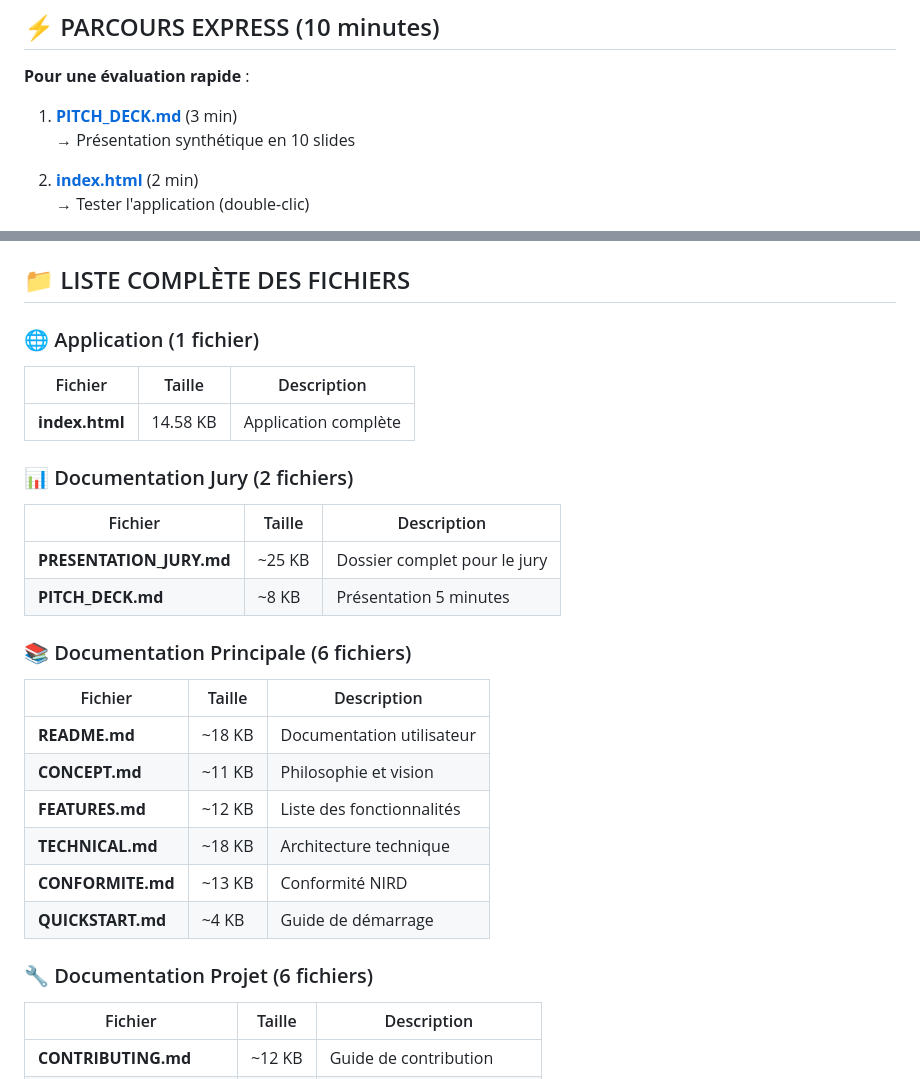
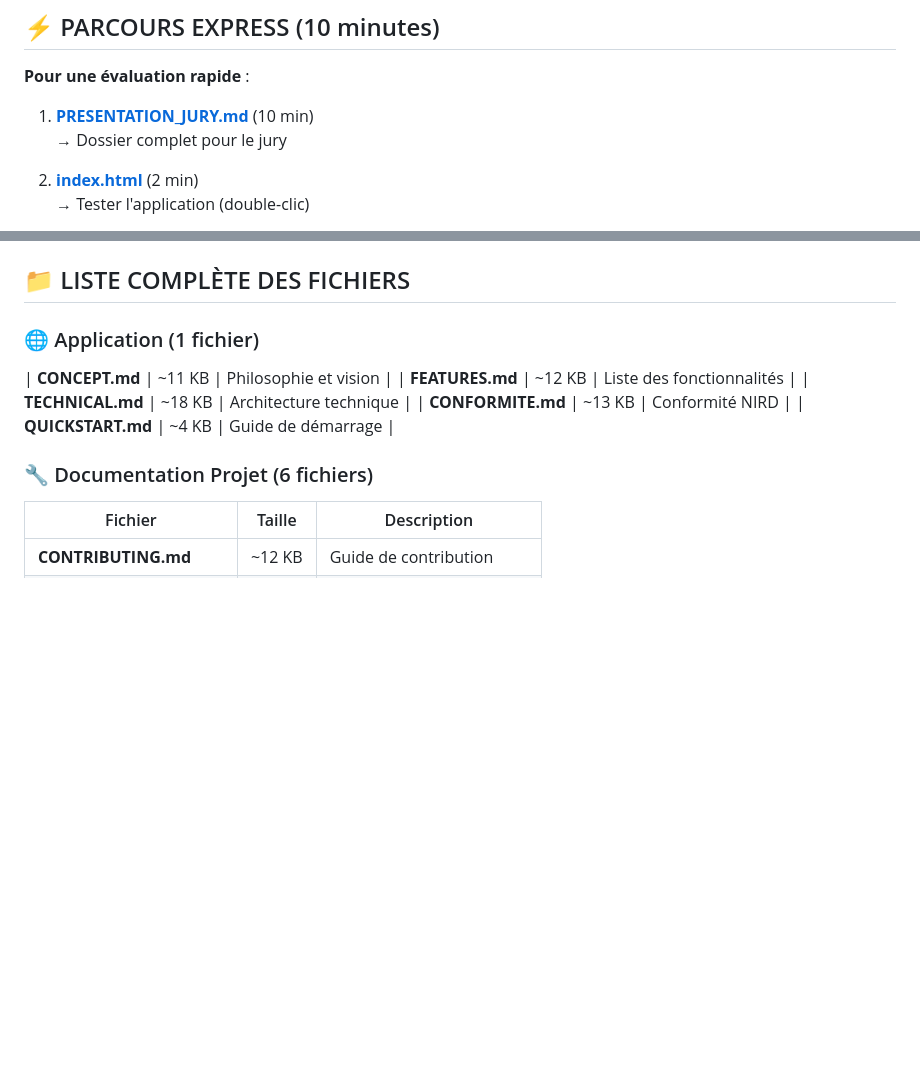
Before and after one commit to HiloxTeamNuitDeInfo2025/NOTES_EN_APESANTEUR, a Markdown page: GUIDE_JURY.md, 2 parts joined by grey strips. Rendered like a GitHub page; blank space fills up the shorter version.

Commit message:
Remove PITCH_DECK.md - Presentation will be done directly on repository

```diff
--- a/GUIDE_JURY.md
+++ b/GUIDE_JURY.md
@@ -10,8 +10,8 @@ Ce guide vous aidera à naviguer efficacement dans notre documentation pour éva
 
 **Pour une évaluation rapide** :
 
-1. **[PITCH_DECK.md](PITCH_DECK.md)** (3 min)
-   → Présentation synthétique en 10 slides
+1. **[PRESENTATION_JURY.md](PRESENTATION_JURY.md)** (10 min)
+   → Dossier complet pour le jury
 
 2. **[index.html](index.html)** (2 min)
    → Tester l'application (double-clic)
@@ -113,27 +113,11 @@ Ce guide vous aidera à naviguer efficacement dans notre documentation pour éva
 
 ### 🌐 Application (1 fichier)
 
-| Fichier        | Taille   | Description          |
-| -------------- | -------- | -------------------- |
-| **index.html** | 14.58 KB | Application complète |
-
-### 📊 Documentation Jury (2 fichiers)
-
-| Fichier                  | Taille | Description                  |
-| ------------------------ | ------ | ---------------------------- |
-| **PRESENTATION_JURY.md** | ~25 KB | Dossier complet pour le jury |
-| **PITCH_DECK.md**        | ~8 KB  | Présentation 5 minutes       |
-
-### 📚 Documentation Principale (6 fichiers)
-
-| Fichier           | Taille | Description               |
-| ----------------- | ------ | ------------------------- |
-| **README.md**     | ~18 KB | Documentation utilisateur |
-| **CONCEPT.md**    | ~11 KB | Philosophie et vision     |
-| **FEATURES.md**   | ~12 KB | Liste des fonctionnalités |
-| **TECHNICAL.md**  | ~18 KB | Architecture technique    |
-| **CONFORMITE.md** | ~13 KB | Conformité NIRD           |
-| **QUICKSTART.md** | ~4 KB  | Guide de démarrage        |
+| **CONCEPT.md** | ~11 KB | Philosophie et vision |
+| **FEATURES.md** | ~12 KB | Liste des fonctionnalités |
+| **TECHNICAL.md** | ~18 KB | Architecture technique |
+| **CONFORMITE.md** | ~13 KB | Conformité NIRD |
+| **QUICKSTART.md** | ~4 KB | Guide de démarrage |
 
 ### 🔧 Documentation Projet (6 fichiers)
 
```
Also changed, not shown: PITCH_DECK.md (deleted, +0 -279 lines).
